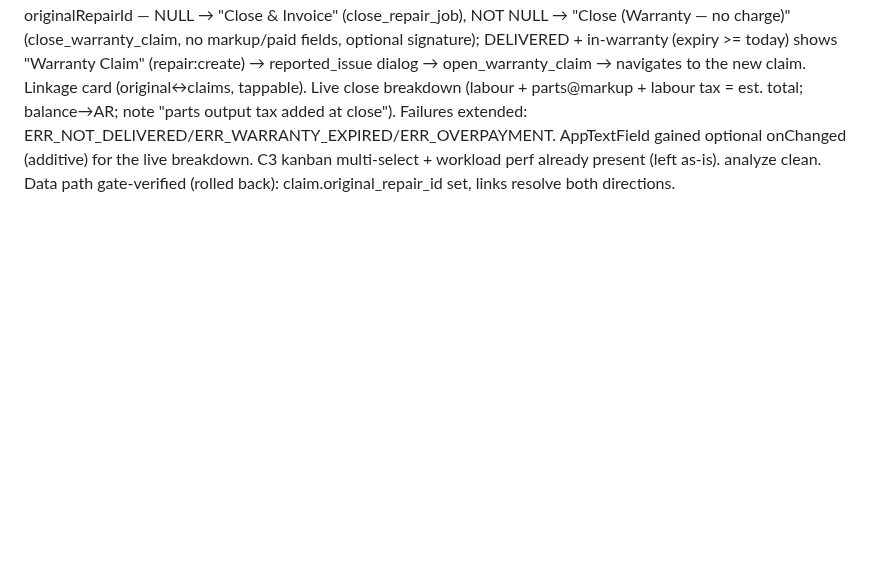
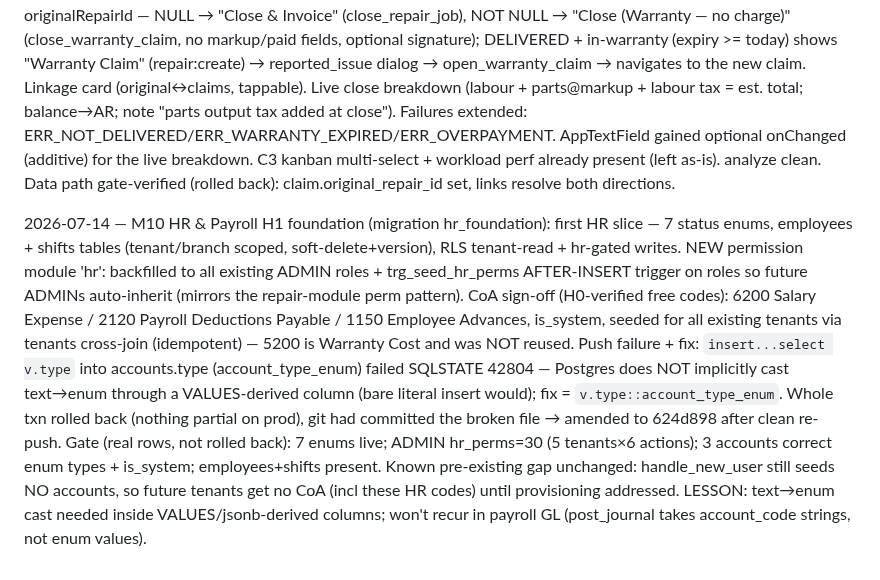
Before and after one commit to RaoAhmadRaza/posapplication-, a Markdown page: docs/DECISIONS.md, the part around the change. Drawn GitHub-style; blank space fills up the shorter version.

Commit message:
docs: record M10 HR H1 foundation (enums/employees/shifts/hr perms/CoA) + text->enum cast lesson

```diff
--- a/docs/DECISIONS.md
+++ b/docs/DECISIONS.md
@@ -259,3 +259,5 @@ Inventory Slice A (Product Catalog) complete: full §3.4 schema + clean-arch inv
 2026-07-14 — M09 completion C6 (migration repair_warranty_claim): WARRANTY_CLAIM re-repair workflow + accounting. Sign-offs: linkage = NEW repair_jobs.original_repair_id self-FK (explicit parent link); warranty expense = NEW 5200 'Warranty Cost' (dedicated EXPENSE, seeded for all existing tenants via the accounting_foundation_coa cross-join pattern, is_system). open_warranty_claim: DELIVERED + in-warranty original → linked RECEIVED re-repair by REUSING create_repair_job (sole creator: numbering/validation/history), then sets original_repair_id + shares correlation_id; flips the original DELIVERED→WARRANTY_CLAIM via the sole status writer. Rejects non-delivered (ERR_NOT_DELIVERED) / expired (ERR_WARRANTY_EXPIRED). close_warranty_claim: zero customer charge, NO invoice, NO revenue — parts consumed normally (REPAIR_USE), captured cost posted Dr 5200 / Cr 1200 Inventory (account_code shape — the live contract; account_id fails), reference_type REPAIR_WARRANTY (free varchar, no enum change), final_cost=0, READY→DELIVERED directly. Gate (rolled back): claim has 0 invoices; journal dr=cr=49.8553; Dr 5200 == Σ repair_parts.total_cost == Cr 1200 == 49.8553; 0 revenue lines (4000/4200); original→WARRANTY_CLAIM; original_repair_id link set; trial balance true. KNOWN pre-existing gap (not introduced): handle_new_user seeds NO accounts, so future tenants get no COA (incl 5200) until that provisioning gap is addressed. Closes "warranty claim tracking".
 
 2026-07-14 — M09 Repair UI completion: warranty claim workflow wired end-to-end (UI-only, additive). RepairJob gains originalRepairId (isWarrantyClaim = not null); datasource _jobCols selects original_repair_id; new datasource methods openWarrantyClaim/closeWarrantyClaim + loadRepairLinks (PostgREST .or: children original_repair_id.eq.self + parent id.eq.originalRepairId) → repo/usecases/controller. RepairDetailPage: READY close action BRANCHES on originalRepairId — NULL → "Close & Invoice" (close_repair_job), NOT NULL → "Close (Warranty — no charge)" (close_warranty_claim, no markup/paid fields, optional signature); DELIVERED + in-warranty (expiry >= today) shows "Warranty Claim" (repair:create) → reported_issue dialog → open_warranty_claim → navigates to the new claim. Linkage card (original↔claims, tappable). Live close breakdown (labour + parts@markup + labour tax = est. total; balance→AR; note "parts output tax added at close"). Failures extended: ERR_NOT_DELIVERED/ERR_WARRANTY_EXPIRED/ERR_OVERPAYMENT. AppTextField gained optional onChanged (additive) for the live breakdown. C3 kanban multi-select + workload perf already present (left as-is). analyze clean. Data path gate-verified (rolled back): claim.original_repair_id set, links resolve both directions.
+
+2026-07-14 — M10 HR & Payroll H1 foundation (migration hr_foundation): first HR slice — 7 status enums, employees + shifts tables (tenant/branch scoped, soft-delete+version), RLS tenant-read + hr-gated writes. NEW permission module 'hr': backfilled to all existing ADMIN roles + trg_seed_hr_perms AFTER-INSERT trigger on roles so future ADMINs auto-inherit (mirrors the repair-module perm pattern). CoA sign-off (H0-verified free codes): 6200 Salary Expense / 2120 Payroll Deductions Payable / 1150 Employee Advances, is_system, seeded for all existing tenants via tenants cross-join (idempotent) — 5200 is Warranty Cost and was NOT reused. Push failure + fix: `insert...select v.type` into accounts.type (account_type_enum) failed SQLSTATE 42804 — Postgres does NOT implicitly cast text→enum through a VALUES-derived column (bare literal insert would); fix = `v.type::account_type_enum`. Whole txn rolled back (nothing partial on prod), git had committed the broken file → amended to 624d898 after clean re-push. Gate (real rows, not rolled back): 7 enums live; ADMIN hr_perms=30 (5 tenants×6 actions); 3 accounts correct enum types + is_system; employees+shifts present. Known pre-existing gap unchanged: handle_new_user still seeds NO accounts, so future tenants get no CoA (incl these HR codes) until provisioning addressed. LESSON: text→enum cast needed inside VALUES/jsonb-derived columns; won't recur in payroll GL (post_journal takes account_code strings, not enum values).
```
Also changed, not shown: docs/PROJECT_STATE.md (+15 -1 lines).
